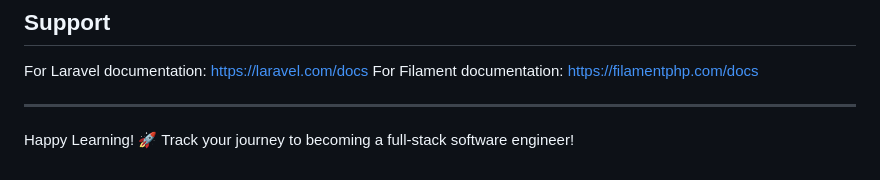
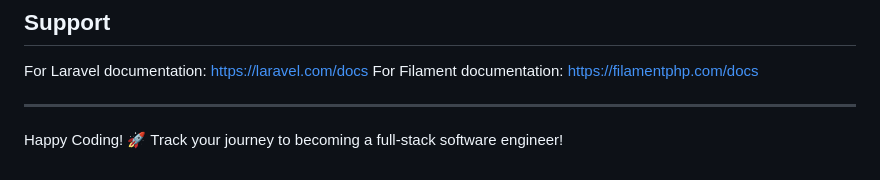
Before and after one commit to thbappy7706/Skill-Tracking-App, a Markdown page: README.md, the part around the change. GitHub-like rendering.

Commit message:
readme ref

```diff
--- a/README.md
+++ b/README.md
@@ -170,4 +170,4 @@ For Filament documentation: https://filamentphp.com/docs
 
 ---
 
-Happy Learning! 🚀 Track your journey to becoming a full-stack software engineer!
+Happy Coding! 🚀 Track your journey to becoming a full-stack software engineer!
```
